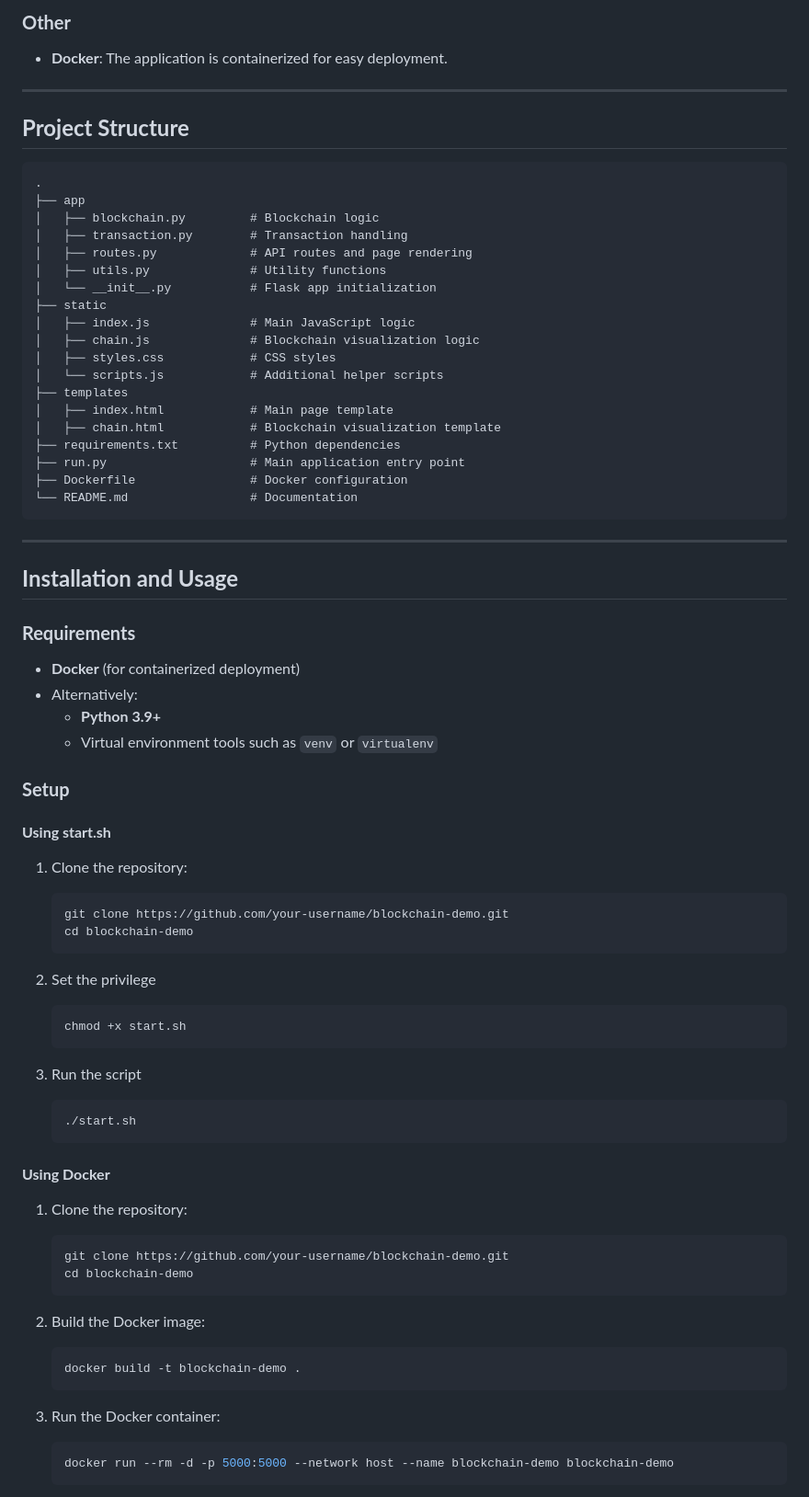
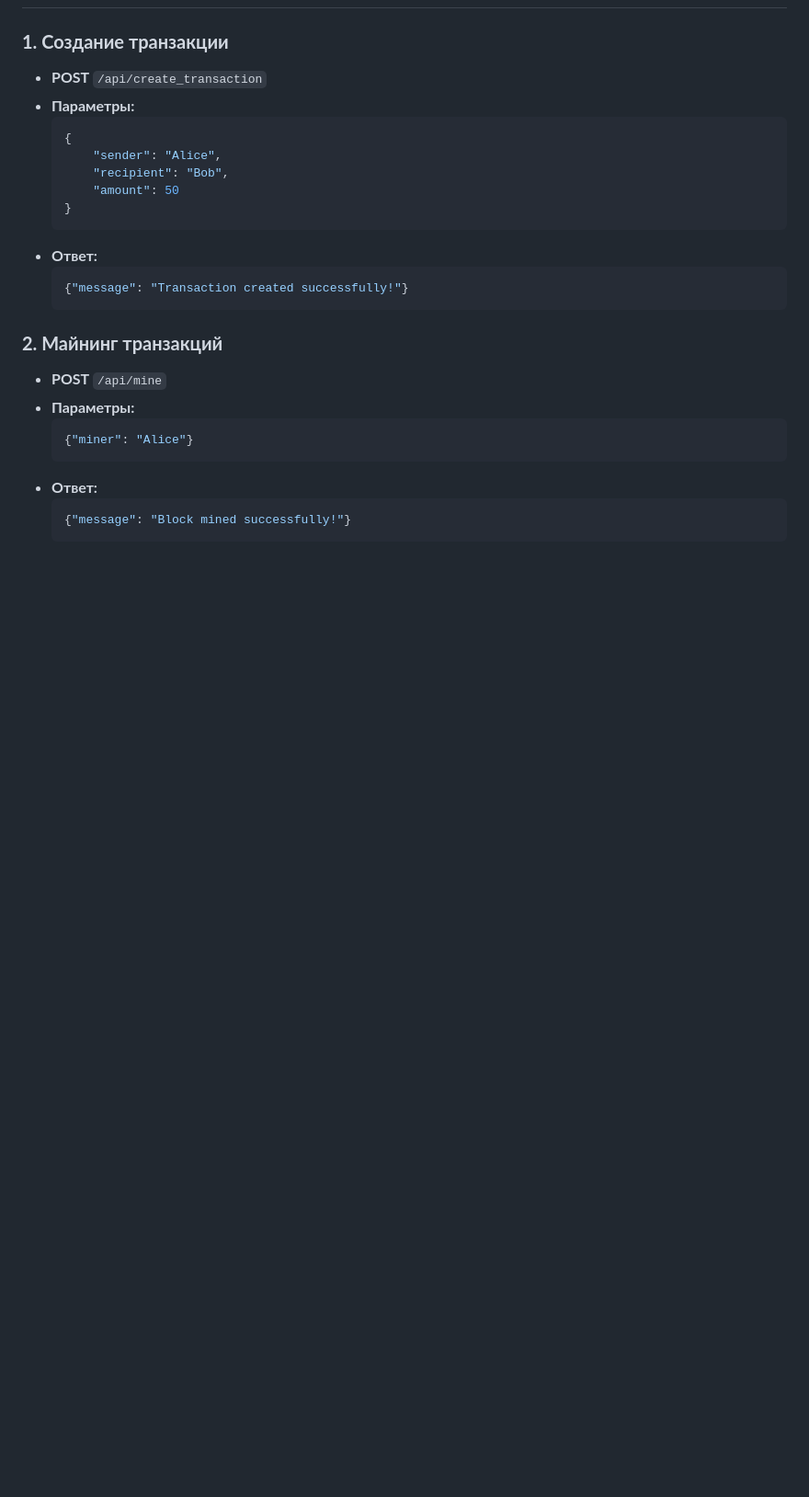
Before and after one commit to Scen4ri0/blockchain_demo, a Markdown page: README.md, the part around one of its changes. Shown at 92% size. Drawn GitHub-style; blank space fills up the shorter version.

````diff
--- a/README.md
+++ b/README.md
@@ -92,75 +76,26 @@ The application includes the following key features:
-### **Other**
-- **Docker**: The application is containerized for easy deployment.
-
----
-
-## **Project Structure**
-
-```plaintext
-.
-├── app
-│   ├── blockchain.py         # Blockchain logic
-│   ├── transaction.py        # Transaction handling
-│   ├── routes.py             # API routes and page rendering
-│   ├── utils.py              # Utility functions
-│   └── __init__.py           # Flask app initialization
-├── static
-│   ├── index.js              # Main JavaScript logic
-│   ├── chain.js              # Blockchain visualization logic
-│   ├── styles.css            # CSS styles
-│   └── scripts.js            # Additional helper scripts
-├── templates
-│   ├── index.html            # Main page template
-│   ├── chain.html            # Blockchain visualization template
-├── requirements.txt          # Python dependencies
-├── run.py                    # Main application entry point
-├── Dockerfile                # Docker configuration
-└── README.md                 # Documentation
-```
-
----
-
-## **Installation and Usage**
-
-### **Requirements**
-- **Docker** (for containerized deployment)
-- Alternatively:
-  - **Python 3.9+**
-  - Virtual environment tools such as `venv` or `virtualenv`
-
-### **Setup**
-
-#### **Using start.sh**
-1. Clone the repository:
-   ```bash
-   git clone https://github.com/your-username/blockchain-demo.git
-   cd blockchain-demo
-   ```
-
-2. Set the privilege
-    ```bash
-    chmod +x start.sh
+### **1. Создание транзакции**
+- **POST** `/api/create_transaction`
+- **Параметры:**
+    ```json
+    {
+        "sender": "Alice",
+        "recipient": "Bob",
+        "amount": 50
+    }
+    ```
+- **Ответ:**
+    ```json
+    {"message": "Transaction created successfully!"}
     ```
 
-3. Run the script
-    ```bash
-    ./start.sh
+### **2. Майнинг транзакций**
+- **POST** `/api/mine`
+- **Параметры:**
+    ```json
+    {"miner": "Alice"}
+    ```
+- **Ответ:**
+    ```json
+    {"message": "Block mined successfully!"}
     ```
 
-#### **Using Docker**
-1. Clone the repository:
-   ```bash
-   git clone https://github.com/your-username/blockchain-demo.git
-   cd blockchain-demo
-   ```
-
-2. Build the Docker image:
-   ```bash
-   docker build -t blockchain-demo .
-   ```
-
-3. Run the Docker container:
-   ```bash
-   docker run --rm -d -p 5000:5000 --network host --name blockchain-demo blockchain-demo
-   ```
-
````
Also changed, not shown: other parts of README.md (+87 -198 lines).
